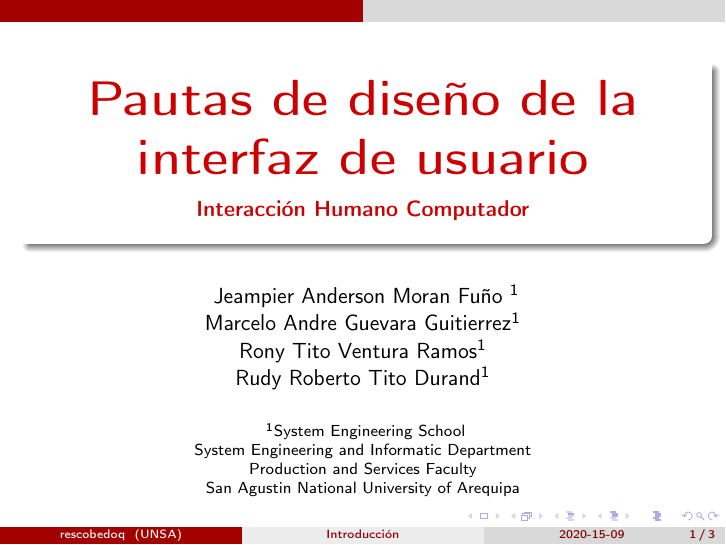
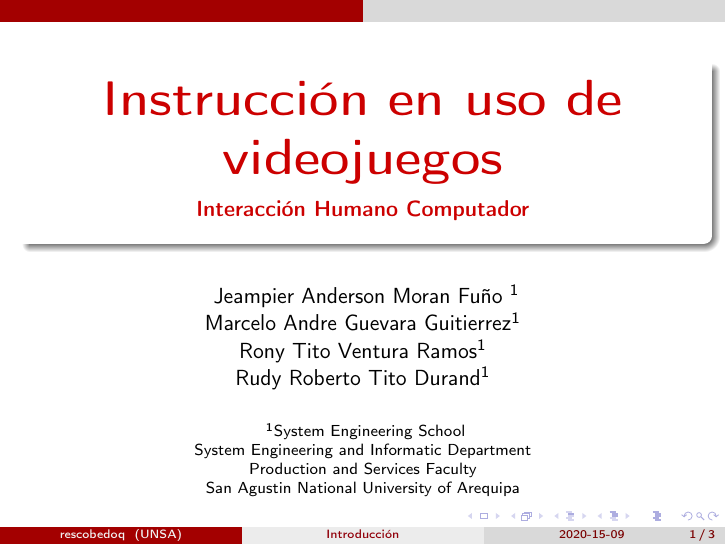
Before and after one commit to rony0025/ihc, LaTeX slides (examen-01/examen-01.tex): page 1 of 3. Compiled offline with pdfLaTeX.

Commit message:
Cambio de título

```diff
--- a/examen-01/examen-01.tex
+++ b/examen-01/examen-01.tex
@@ -50,7 +50,7 @@ numberstyle = \tiny,
 %\usetheme{Warsaw}
 %\usetheme{Madrid}
 
-\title[Introducción]{\bf\Huge Pautas de diseño de la interfaz de usuario}
+\title[Introducción]{\bf\Huge Instrucción en uso de videojuegos}
 \subtitle{Interacción Humano Computador}
 
 \author[rescobedoq]
```
